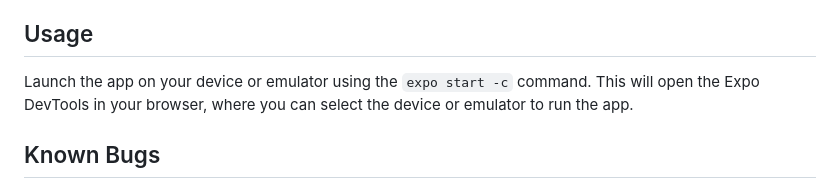
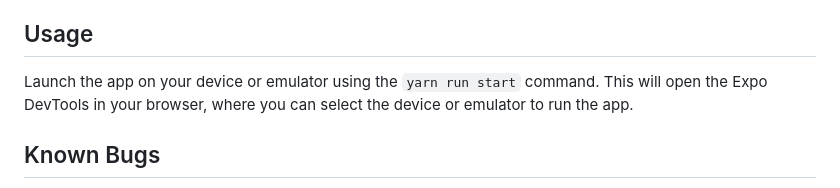
Before and after one commit to oss-slu/lrda_mobile, a Markdown page: README.md, the part around the change. GitHub-like rendering.

```diff
--- a/README.md
+++ b/README.md
@@ -74,7 +74,7 @@ Depending on whether you have an Android or an iOS device, when you run `yarn ru
 To run the application on your phone, you need to download the **EXPO** application, available on both the Android Play Store and iOS App Store.
 
 ## Usage
-Launch the app on your device or emulator using the `expo start -c` command. This will open the Expo DevTools in your browser, where you can select the device or emulator to run the app.
+Launch the app on your device or emulator using the `yarn run start` command. This will open the Expo DevTools in your browser, where you can select the device or emulator to run the app.
 
 ## Known Bugs
 - The app does not compile to the web due to a dependency on react-native-maps.
```
